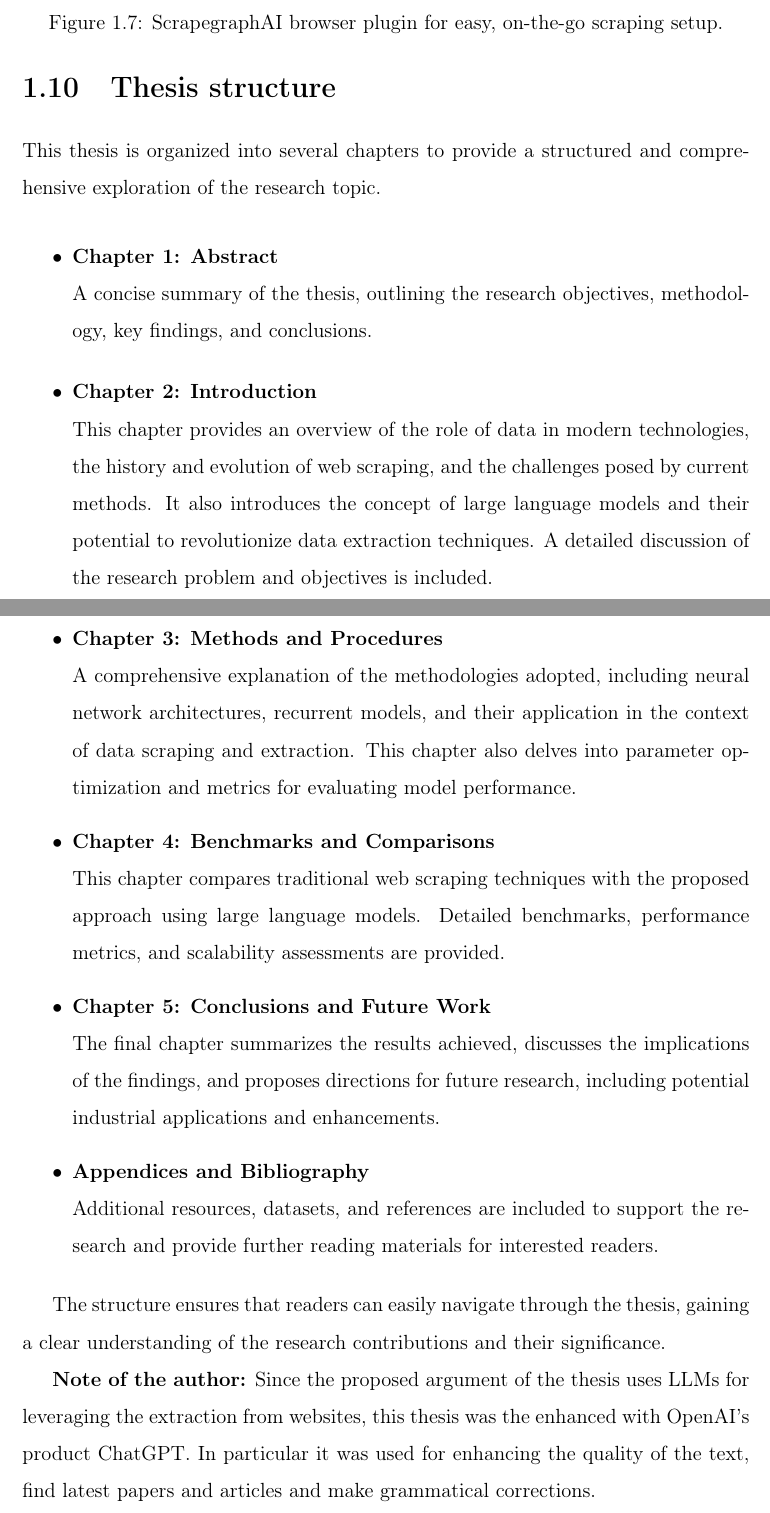
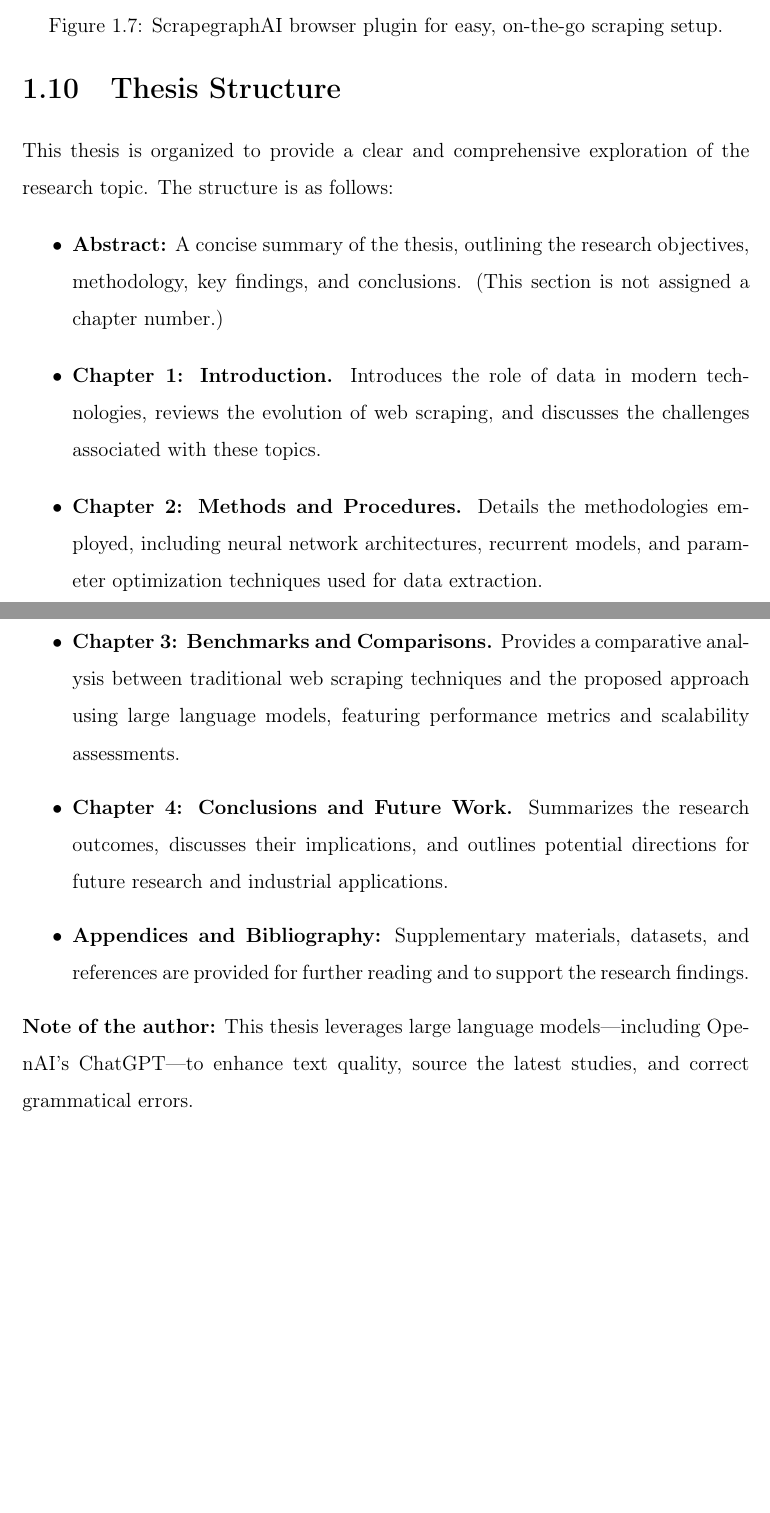
Before and after one commit to VinciGit00/master-thesis-scraping, a LaTeX thesis (latex/main.tex, which reads latex/chapters/chap01.tex): two parts of pages 39 and 40 of 126 before the commit and two parts of pages 39 and 40 of 130 after it, joined at a grey line, cut so that both start at the same text, the shorter picture padded with empty space. Compiled offline with pdfLaTeX.

Commit message:
feat: add thesis

```diff
--- a/latex/chapters/chap01.tex
+++ b/latex/chapters/chap01.tex
@@ -336,34 +336,18 @@ Moreover, these developers leverage ScrapeGraph’s extensive documentation and
 
 \newpage
 
-
-\section{Thesis structure}
-This thesis is organized into several chapters to provide a structured and comprehensive exploration of the research topic.
-
-\begin{itemize}
-    \item \textbf{Chapter 1: Abstract} \\
-    A concise summary of the thesis, outlining the research objectives, methodology, key findings, and conclusions.
-
-    \item \textbf{Chapter 2: Introduction} \\
-    This chapter provides an overview of the role of data in modern technologies, the history and evolution of web scraping, and the challenges posed by current methods. It also introduces the concept of large language models and their potential to revolutionize data extraction techniques. A detailed discussion of the research problem and objectives is included.
-
-    \item \textbf{Chapter 3: Methods and Procedures} \\
-    A comprehensive explanation of the methodologies adopted, including neural network architectures, recurrent models, and their application in the context of data scraping and extraction. This chapter also delves into parameter optimization and metrics for evaluating model performance.
-
-    \item \textbf{Chapter 4: Benchmarks and Comparisons} \\
-    This chapter compares traditional web scraping techniques with the proposed approach using large language models. Detailed benchmarks, performance metrics, and scalability assessments are provided.
-
-    \item \textbf{Chapter 5: Conclusions and Future Work} \\
-    The final chapter summarizes the results achieved, discusses the implications of the findings, and proposes directions for future research, including potential industrial applications and enhancements.
-
-    \item \textbf{Appendices and Bibliography} \\
-    Additional resources, datasets, and references are included to support the research and provide further reading materials for interested readers.
-\end{itemize}
-
-The structure ensures that readers can easily navigate through the thesis, gaining a clear understanding of the research contributions and their significance.
-
-
-\textbf{Note of the author:} Since the proposed argument of the thesis uses LLMs for leveraging the extraction from websites, this thesis was the enhanced with OpenAI's product ChatGPT. In particular it was used for enhancing the quality of the text, find latest papers and articles and make grammatical corrections.
+\section{Thesis Structure}
+This thesis is organized to provide a clear and comprehensive exploration of the research topic. The structure is as follows:
+\begin{itemize}
+    \item \textbf{Abstract:} A concise summary of the thesis, outlining the research objectives, methodology, key findings, and conclusions. (This section is not assigned a chapter number.)
+    \item \textbf{Chapter 1: Introduction.} Introduces the role of data in modern technologies, reviews the evolution of web scraping, and discusses the challenges associated with these topics.
+    \item \textbf{Chapter 2: Methods and Procedures.} Details the methodologies employed, including neural network architectures, recurrent models, and parameter optimization techniques used for data extraction.
+    \item \textbf{Chapter 3: Benchmarks and Comparisons.} Provides a comparative analysis between traditional web scraping techniques and the proposed approach using large language models, featuring performance metrics and scalability assessments.
+    \item \textbf{Chapter 4: Conclusions and Future Work.} Summarizes the research outcomes, discusses their implications, and outlines potential directions for future research and industrial applications.
+    \item \textbf{Appendices and Bibliography:} Supplementary materials, datasets, and references are provided for further reading and to support the research findings.
+\end{itemize}
+
+\noindent\textbf{Note of the author:} This thesis leverages large language models---including OpenAI's ChatGPT---to enhance text quality, source the latest studies, and correct grammatical errors.
 
 \chapter{Methods and procedures}
 The advancement of artificial intelligence (AI) has been largely driven by the development of artificial neural networks (ANNs), which are inspired by the structure and functionality of the human brain. Neural networks have become a cornerstone of modern AI systems, enabling applications such as natural language processing, computer vision, and autonomous decision-making.
```
Also changed, not shown: latex/main.tex (+2 -3 lines), latex/Assets/unibg_logo.jpg (added), latex/chapters/chap01.tex (17 more changed lines).
